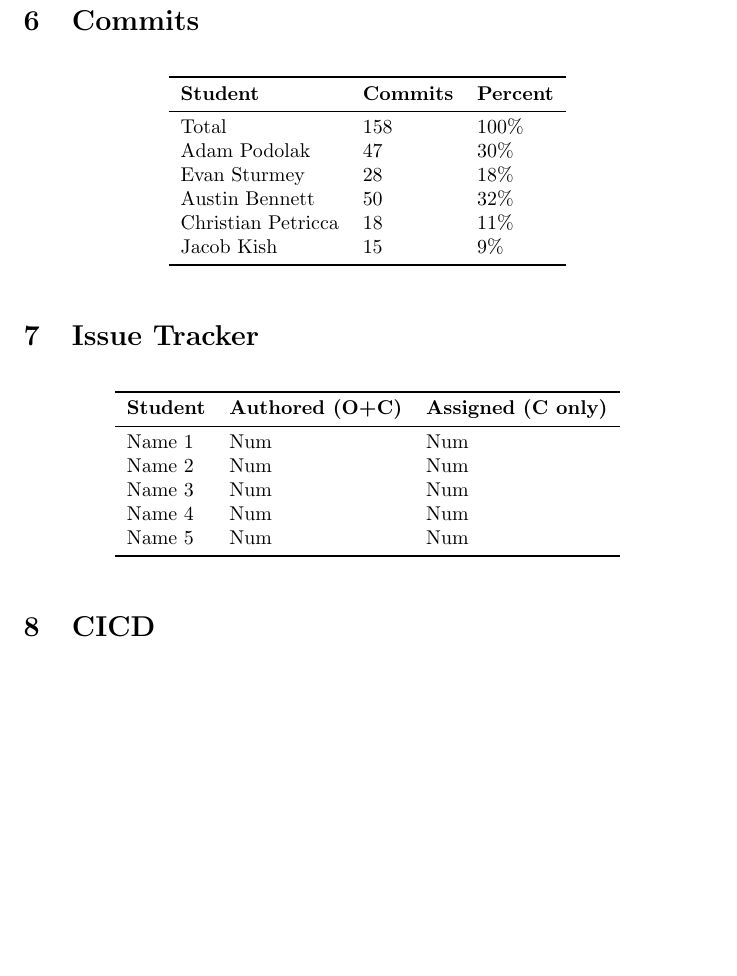
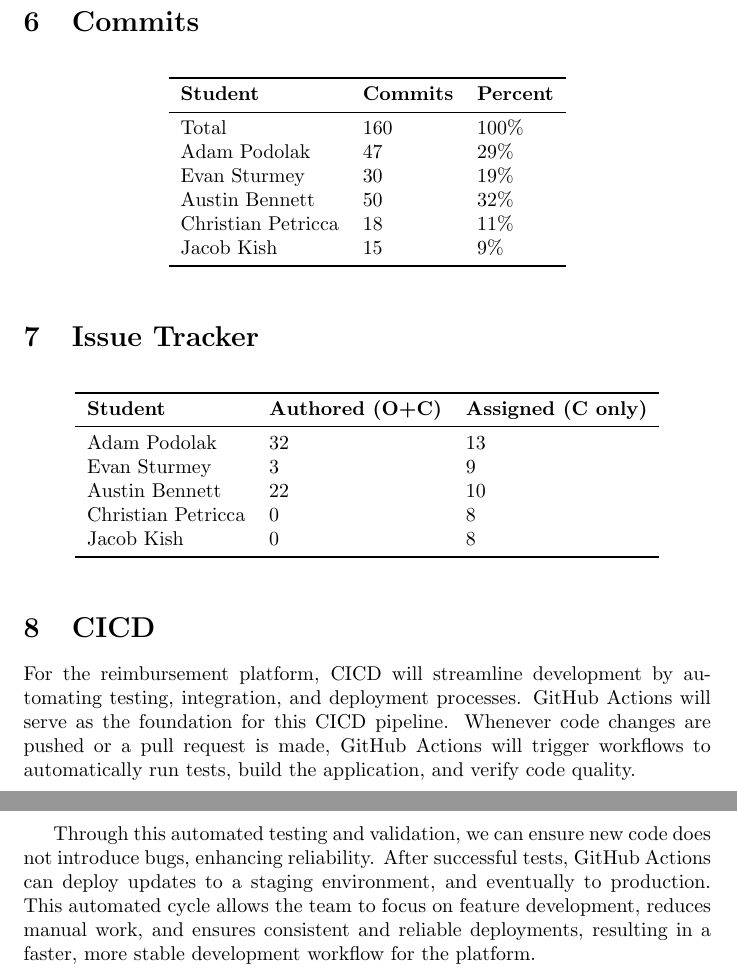
Before and after one commit to ausbennett/mes-finance-platform, a LaTeX document (docs/projMngmnt/Rev0_Team_Contrib.tex): part of page 3 of 3 before the commit and two parts of pages 3 and 4 of 4 after it, the two joined at a grey line, cut so that both start at the same text, the shorter picture padded with empty space. Compiled offline with pdfLaTeX.

Commit message:
Rev0 Team Productivity Report

```diff
--- a/docs/projMngmnt/Rev0_Team_Contrib.tex
+++ b/docs/projMngmnt/Rev0_Team_Contrib.tex
@@ -139,9 +141,9 @@ percentage of the total commits made by each team member.}
 \toprule
 \textbf{Student} & \textbf{Commits} & \textbf{Percent}\\
 \midrule
-Total & 158 & 100\% \\
-Adam Podolak & 47 & 30\% \\
-Evan Sturmey & 28 & 18\% \\
+Total & 160 & 100\% \\
+Adam Podolak & 47 & 29\% \\
+Evan Sturmey & 30 & 19\% \\
 Austin Bennett & 50 & 32\% \\
 Christian Petricca & 18 & 11\% \\
 Jacob Kish & 15 & 9\% \\
@@ -166,11 +168,11 @@ issues (C only)) over the time period of interest.}
 \toprule
 \textbf{Student} & \textbf{Authored (O+C)} & \textbf{Assigned (C only)}\\
 \midrule
-Name 1 & Num & Num \\
-Name 2 & Num & Num \\
-Name 3 & Num & Num \\
-Name 4 & Num & Num \\
-Name 5 & Num & Num \\
+Adam Podolak & 32 & 13 \\
+Evan Sturmey & 3 & 9 \\
+Austin Bennett & 22 & 10 \\
+Christian Petricca & 0 & 8 \\
+Jacob Kish & 0 & 8 \\
 \bottomrule
 \end{tabular}
 \end{table}
@@ -179,6 +181,10 @@ Name 5 & Num & Num \\
 
 \section{CICD}
 
+For the reimbursement platform, CICD will streamline development by automating testing, integration, and deployment processes. GitHub Actions will serve as the foundation for this CICD pipeline. Whenever code changes are pushed or a pull request is made, GitHub Actions will trigger workflows to automatically run tests, build the application, and verify code quality.
+
+Through this automated testing and validation, we can ensure new code does not introduce bugs, enhancing reliability. After successful tests, GitHub Actions can deploy updates to a staging environment, and eventually to production. This automated cycle allows the team to focus on feature development, reduces manual work, and ensures consistent and reliable deployments, resulting in a faster, more stable development workflow for the platform.
+
 \wss{Say how CICD is used in your project}
 
 \wss{If your team has additional metrics of productivity, please feel free to
```
Also changed, not shown: docs/projMngmnt/Rev0_Team_Contrib.tex (4 more changed lines).
